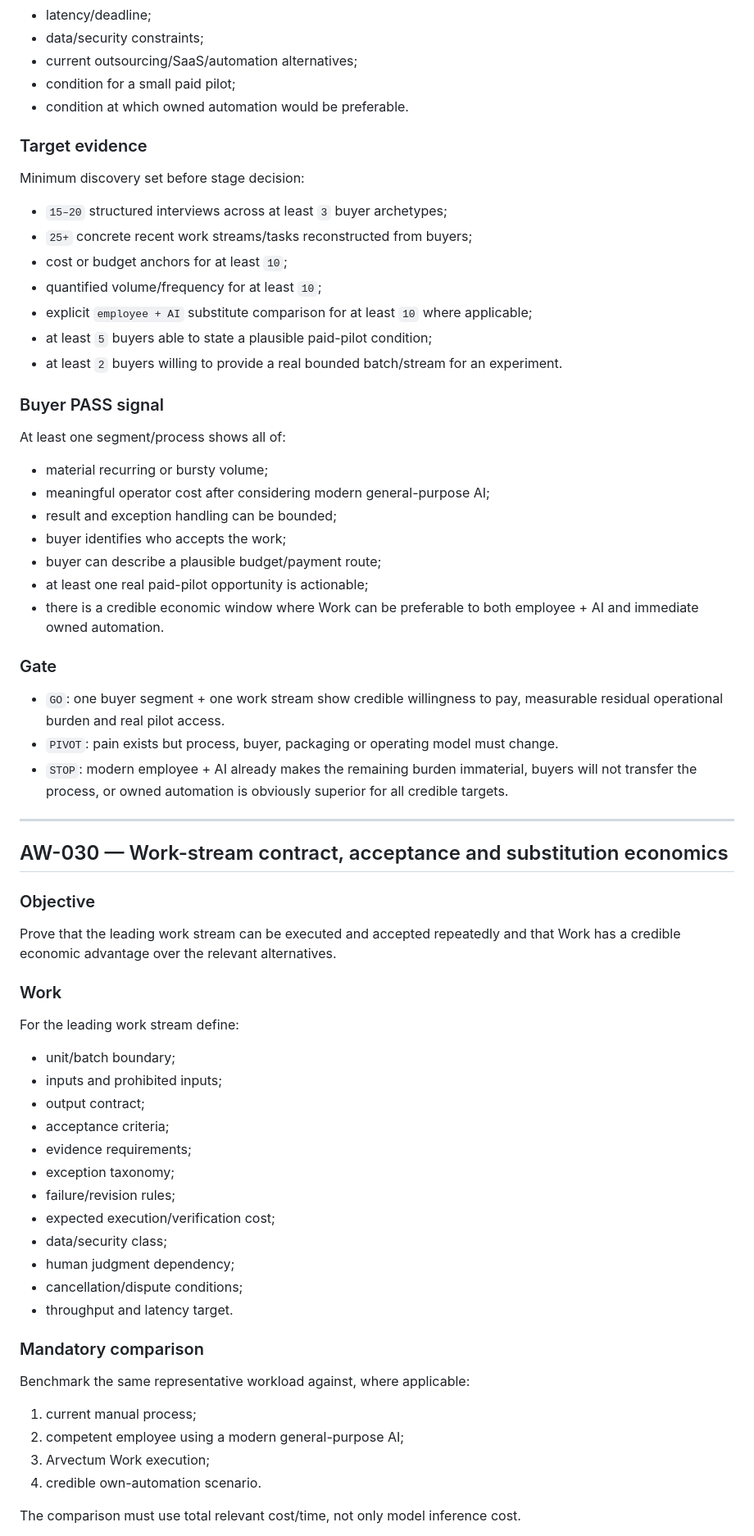
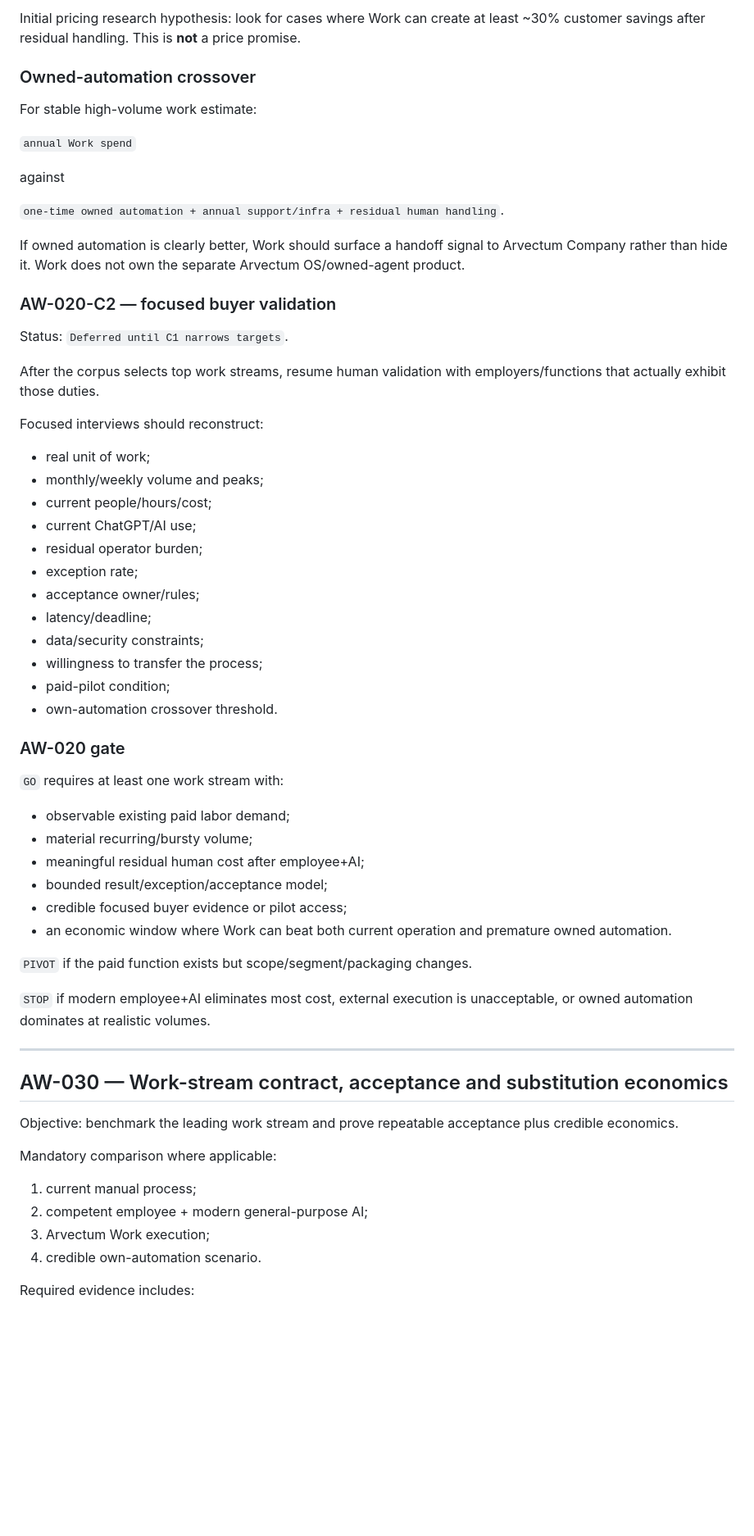
Before and after one commit to arvectum2/arvectum-work, a Markdown page: docs/roadmap/ROADMAP.md, the part around one of its changes. Shown at 82% size. GitHub-like rendering; blank space fills up the shorter version.

```diff
--- a/docs/roadmap/ROADMAP.md
+++ b/docs/roadmap/ROADMAP.md
@@ -135,63 +173,65 @@ At least one recent real work stream/process with:
+Initial pricing research hypothesis: look for cases where Work can create at least ~30% customer savings after residual handling. This is **not** a price promise.
+
+### Owned-automation crossover
+
+For stable high-volume work estimate:
+
+`annual Work spend`
+
+against
+
+`one-time owned automation + annual support/infra + residual human handling`.
+
+If owned automation is clearly better, Work should surface a handoff signal to Arvectum Company rather than hide it. Work does not own the separate Arvectum OS/owned-agent product.
+
+### AW-020-C2 — focused buyer validation
+
+Status: `Deferred until C1 narrows targets`.
+
+After the corpus selects top work streams, resume human validation with employers/functions that actually exhibit those duties.
+
+Focused interviews should reconstruct:
+
+- real unit of work;
+- monthly/weekly volume and peaks;
+- current people/hours/cost;
+- current ChatGPT/AI use;
+- residual operator burden;
+- exception rate;
+- acceptance owner/rules;
 - latency/deadline;
 - data/security constraints;
-- current outsourcing/SaaS/automation alternatives;
-- condition for a small paid pilot;
-- condition at which owned automation would be preferable.
+- willingness to transfer the process;
+- paid-pilot condition;
+- own-automation crossover threshold.
 
-### Target evidence
-Minimum discovery set before stage decision:
-- `15–20` structured interviews across at least `3` buyer archetypes;
-- `25+` concrete recent work streams/tasks reconstructed from buyers;
-- cost or budget anchors for at least `10`;
-- quantified volume/frequency for at least `10`;
-- explicit `employee + AI` substitute comparison for at least `10` where applicable;
-- at least `5` buyers able to state a plausible paid-pilot condition;
-- at least `2` buyers willing to provide a real bounded batch/stream for an experiment.
+### AW-020 gate
 
-### Buyer PASS signal
-At least one segment/process shows all of:
-- material recurring or bursty volume;
-- meaningful operator cost after considering modern general-purpose AI;
-- result and exception handling can be bounded;
-- buyer identifies who accepts the work;
-- buyer can describe a plausible budget/payment route;
-- at least one real paid-pilot opportunity is actionable;
-- there is a credible economic window where Work can be preferable to both employee + AI and immediate owned automation.
+`GO` requires at least one work stream with:
 
-### Gate
-- `GO`: one buyer segment + one work stream show credible willingness to pay, measurable residual operational burden and real pilot access.
-- `PIVOT`: pain exists but process, buyer, packaging or operating model must change.
-- `STOP`: modern employee + AI already makes the remaining burden immaterial, buyers will not transfer the process, or owned automation is obviously superior for all credible targets.
+- observable existing paid labor demand;
+- material recurring/bursty volume;
+- meaningful residual human cost after employee+AI;
+- bounded result/exception/acceptance model;
+- credible focused buyer evidence or pilot access;
+- an economic window where Work can beat both current operation and premature owned automation.
+
+`PIVOT` if the paid function exists but scope/segment/packaging changes.
+
+`STOP` if modern employee+AI eliminates most cost, external execution is unacceptable, or owned automation dominates at realistic volumes.
 
 ---
 
 ## AW-030 — Work-stream contract, acceptance and substitution economics
 
-### Objective
-Prove that the leading work stream can be executed and accepted repeatedly and that Work has a credible economic advantage over the relevant alternatives.
+Objective: benchmark the leading work stream and prove repeatable acceptance plus credible economics.
 
-### Work
-For the leading work stream define:
-- unit/batch boundary;
-- inputs and prohibited inputs;
-- output contract;
-- acceptance criteria;
-- evidence requirements;
-- exception taxonomy;
-- failure/revision rules;
-- expected execution/verification cost;
-- data/security class;
-- human judgment dependency;
-- cancellation/dispute conditions;
-- throughput and latency target.
-
-### Mandatory comparison
-Benchmark the same representative workload against, where applicable:
+Mandatory comparison where applicable:
 
 1. current manual process;
-2. competent employee using a modern general-purpose AI;
+2. competent employee + modern general-purpose AI;
 3. Arvectum Work execution;
 4. credible own-automation scenario.
 
-The comparison must use total relevant cost/time, not only model inference cost.
+Required evidence includes:
 
```
Also changed, not shown: other parts of docs/roadmap/ROADMAP.md (+148 -186 lines).
